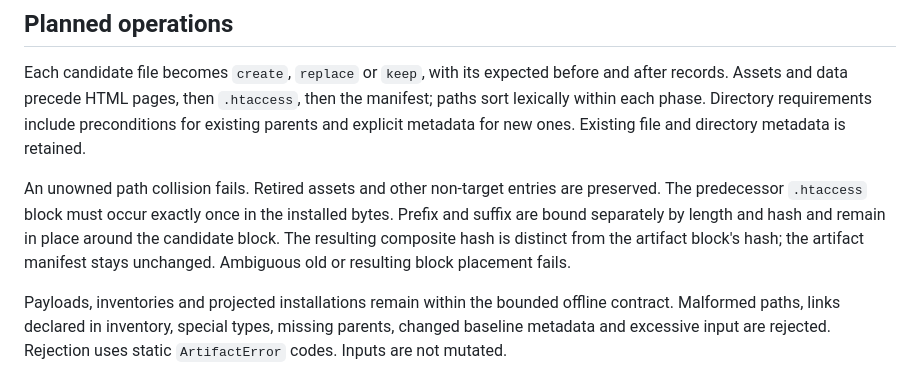
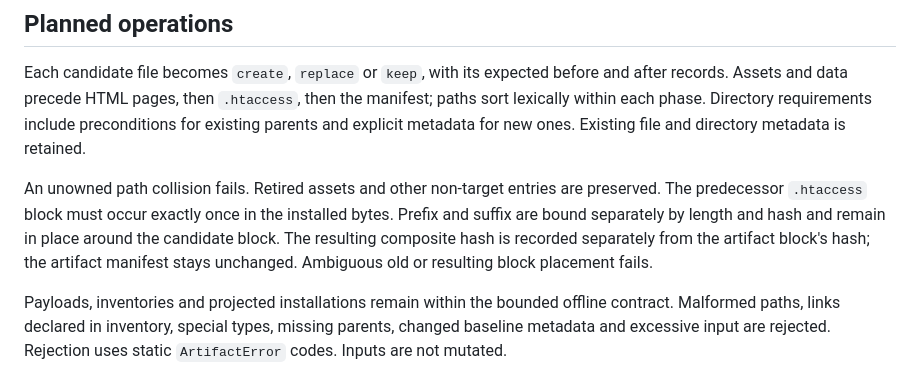
Before and after one commit to oss-singularity/website, a Markdown page: docs/release-static-plan.md, the part around the change. Rendered like a GitHub page.

Commit message:
Clarify separate composite hash recording without assuming unequal bytes

```diff
--- a/docs/release-static-plan.md
+++ b/docs/release-static-plan.md
@@ -52,7 +52,7 @@ An unowned path collision fails. Retired assets and other non-target entries are
 preserved. The predecessor `.htaccess` block must occur exactly once in the
 installed bytes. Prefix and suffix are bound separately by length and hash and
 remain in place around the candidate block. The resulting composite hash is
-distinct from the artifact block's hash; the artifact manifest stays unchanged.
+recorded separately from the artifact block's hash; the artifact manifest stays unchanged.
 Ambiguous old or resulting block placement fails.
 
 Payloads, inventories and projected installations remain within the bounded
```
Also changed, not shown: docs/release-static-transition.md (+2 -2 lines).
